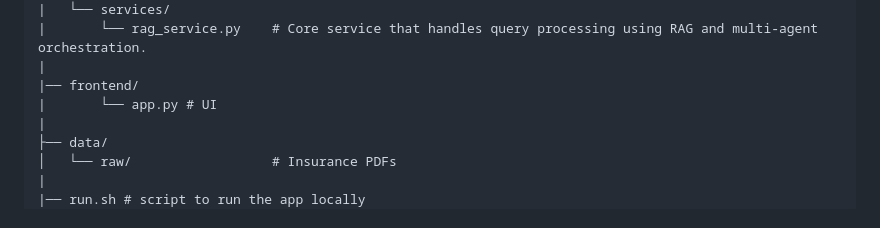
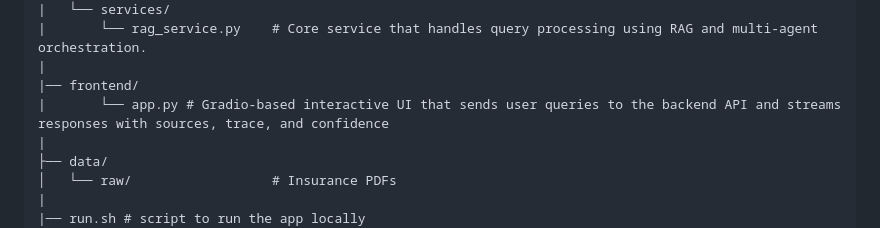
Before and after one commit to singh-deepak7/pnc-insurance-ai-assistant, a Markdown page: README.md, the part around the change. GitHub-like rendering.

Commit message:
doc: 📚 updated README to provide a detailed description of the Gradio-based interactive UI in the frontend section

```diff
--- a/README.md
+++ b/README.md
@@ -88,7 +88,7 @@ pnc-insurance-ai-assistant/
 |       └── rag_service.py    # Core service that handles query processing using RAG and multi-agent orchestration.
 |
 |── frontend/
-|       └── app.py # UI
+|       └── app.py # Gradio-based interactive UI that sends user queries to the backend API and streams responses with sources, trace, and confidence
 |
 ├── data/
 │   └── raw/                  # Insurance PDFs
```
